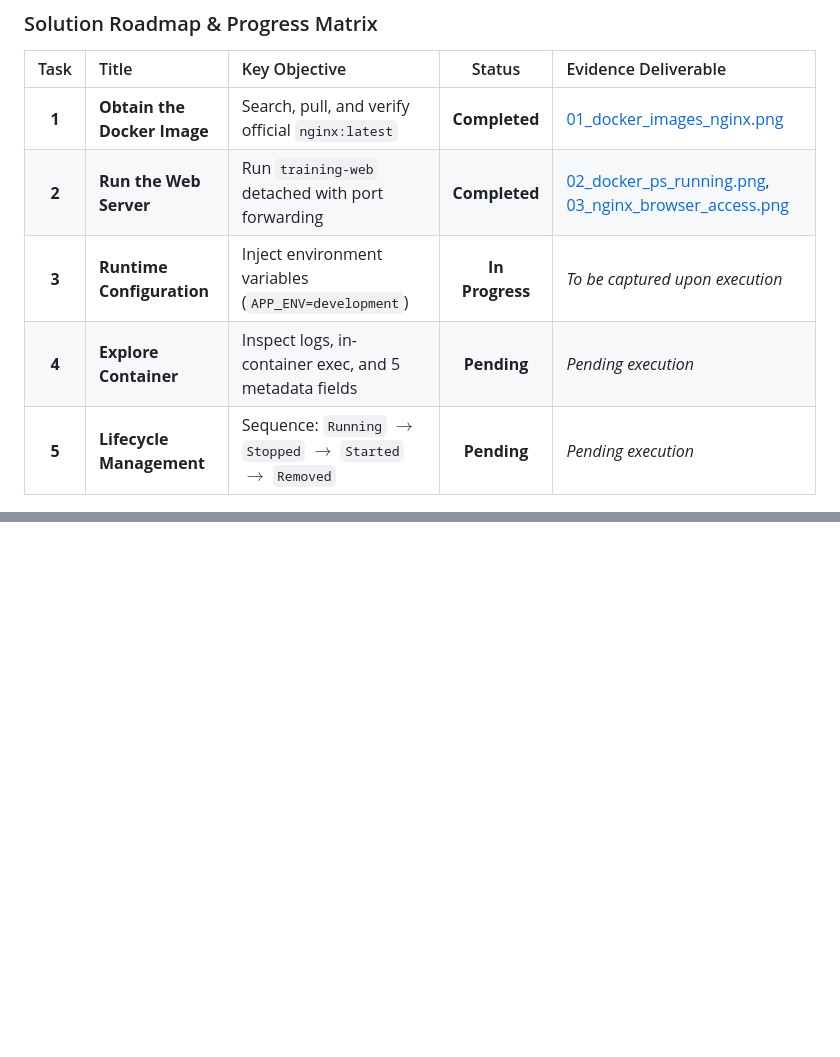
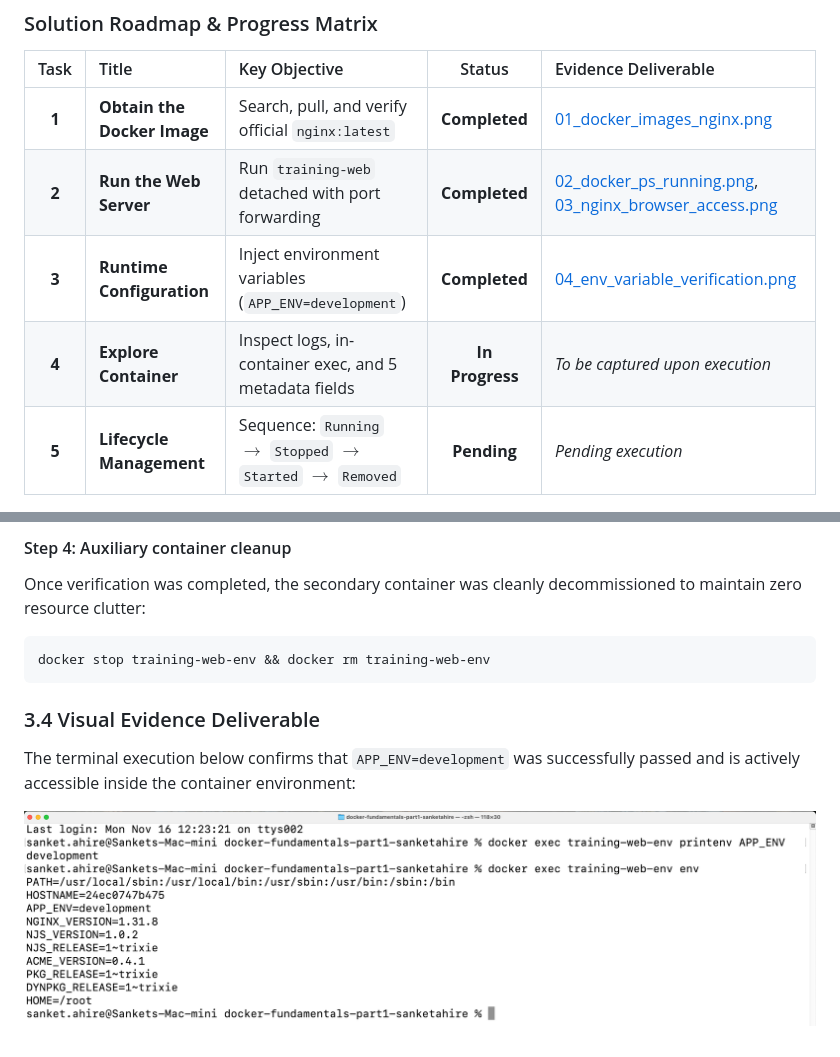
Before and after one commit to rsllearning/docker-fundamentals-part1-sanketahire, a Markdown page: SOLUTION.md, 2 parts joined by grey strips. Drawn GitHub-style; pictures changed too: screenshots/04_env_variable_verification.png (added); blank space fills up the shorter version.

````diff
--- a/SOLUTION.md
+++ b/SOLUTION.md
@@ -15,8 +15,8 @@ This report documents the step-by-step practical execution, verification, and an
 | :---: | :--- | :--- | :---: | :--- |
 | **1** | **Obtain the Docker Image** | Search, pull, and verify official `nginx:latest` | **Completed** | [01_docker_images_nginx.png](screenshots/01_docker_images_nginx.png) |
 | **2** | **Run the Web Server** | Run `training-web` detached with port forwarding | **Completed** | [02_docker_ps_running.png](screenshots/02_docker_ps_running.png), [03_nginx_browser_access.png](screenshots/03_nginx_browser_access.png) |
-| **3** | **Runtime Configuration** | Inject environment variables (`APP_ENV=development`) | **In Progress** | *To be captured upon execution* |
-| **4** | **Explore Container** | Inspect logs, in-container exec, and 5 metadata fields | **Pending** | *Pending execution* |
+| **3** | **Runtime Configuration** | Inject environment variables (`APP_ENV=development`) | **Completed** | [04_env_variable_verification.png](screenshots/04_env_variable_verification.png) |
+| **4** | **Explore Container** | Inspect logs, in-container exec, and 5 metadata fields | **In Progress** | *To be captured upon execution* |
 | **5** | **Lifecycle Management** | Sequence: `Running` $\rightarrow$ `Stopped` $\rightarrow$ `Started` $\rightarrow$ `Removed` | **Pending** | *Pending execution* |
 
 ---
@@ -138,0 +193,10 @@ Opening `http://localhost:8080` in the browser renders the default **"Welcome to
+#### Step 4: Auxiliary container cleanup
+Once verification was completed, the secondary container was cleanly decommissioned to maintain zero resource clutter:
+```bash
+docker stop training-web-env && docker rm training-web-env
+```
+
+### 3.4 Visual Evidence Deliverable
+The terminal execution below confirms that `APP_ENV=development` was successfully passed and is actively accessible inside the container environment:
+
+![In-Container Environment Variable Verification](screenshots/04_env_variable_verification.png)
````
Also changed, not shown: other parts of SOLUTION.md (+54 -0 lines).
